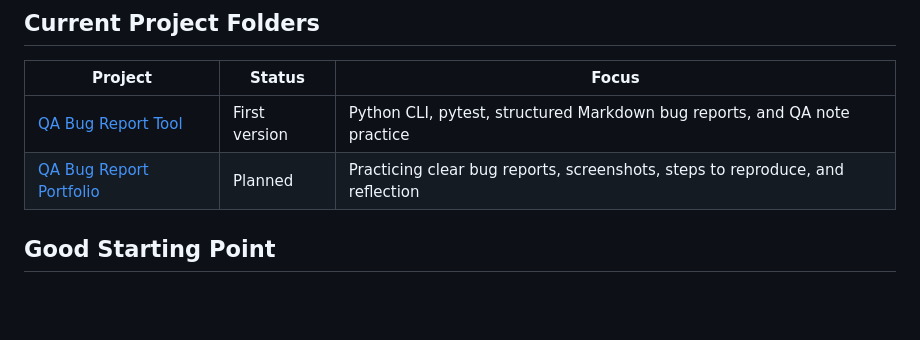
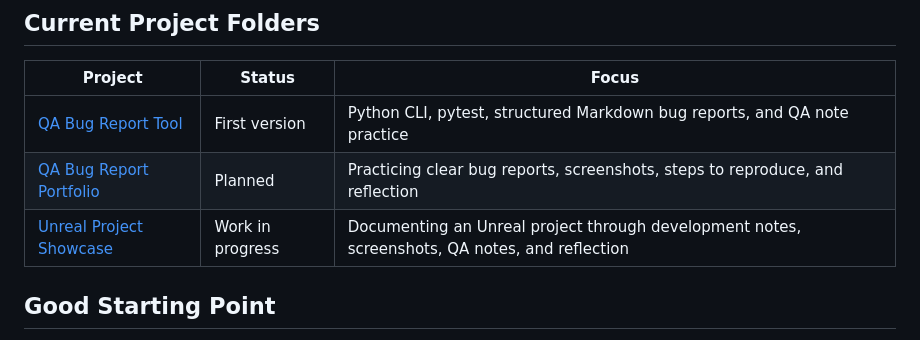
Before and after one commit to KintsugiKoko/KintsugiKoko, a Markdown page: projects/README.md, the part around the change. GitHub-like rendering; blank space fills up the shorter version.

Commit message:
Add Unreal project showcase

```diff
--- a/projects/README.md
+++ b/projects/README.md
@@ -10,6 +10,7 @@ These are not full game projects yet. They are small practice projects that help
 | --- | --- | --- |
 | [QA Bug Report Tool](qa-bug-report-tool/README.md) | First version | Python CLI, pytest, structured Markdown bug reports, and QA note practice |
 | [QA Bug Report Portfolio](qa-bug-report-portfolio/README.md) | Planned | Practicing clear bug reports, screenshots, steps to reproduce, and reflection |
+| [Unreal Project Showcase](unreal-project-showcase/README.md) | Work in progress | Documenting an Unreal project through development notes, screenshots, QA notes, and reflection |
 
 ## Good Starting Point
 
```
Also changed, not shown: README.md (+1 -0 lines), projects/unreal-project-showcase/README.md (added, +90 -0 lines).
